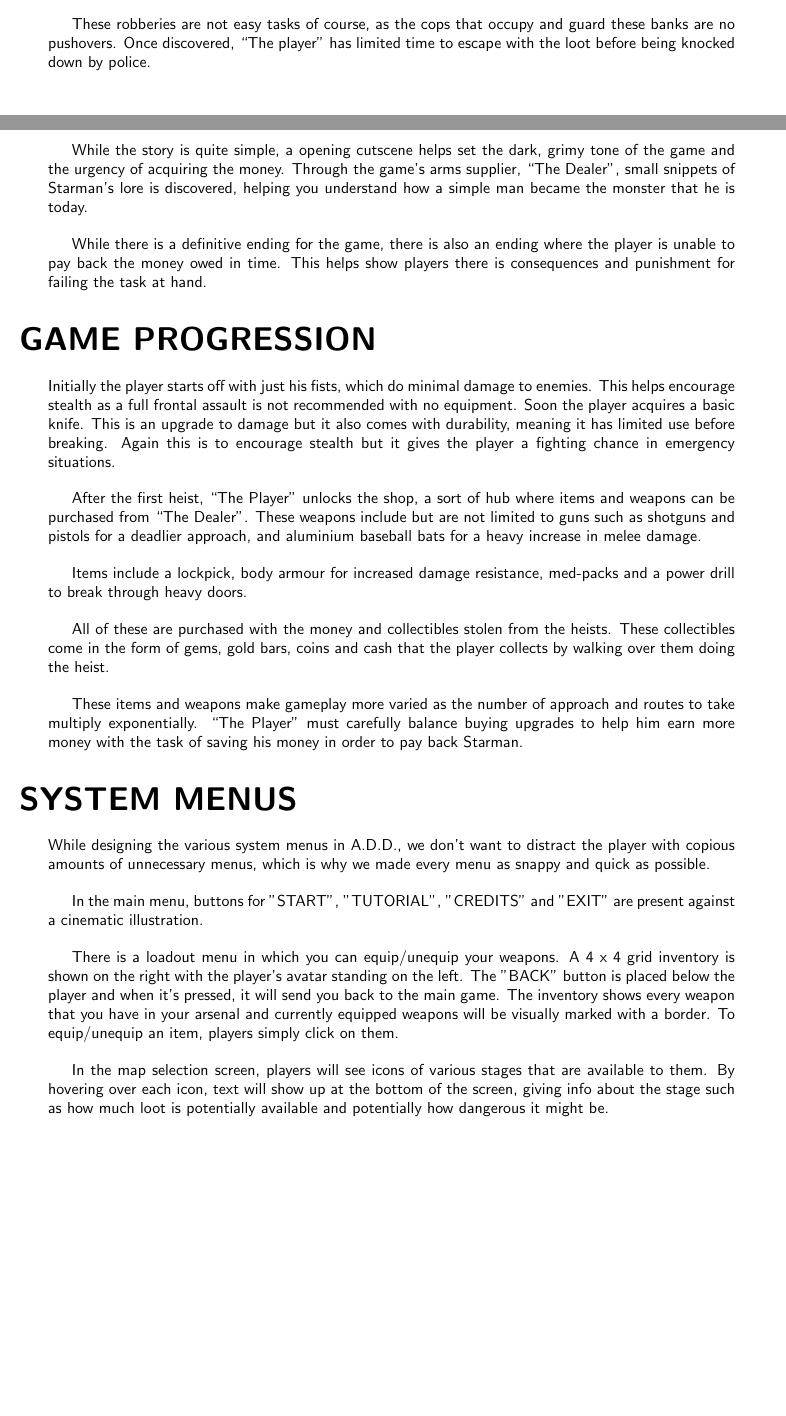
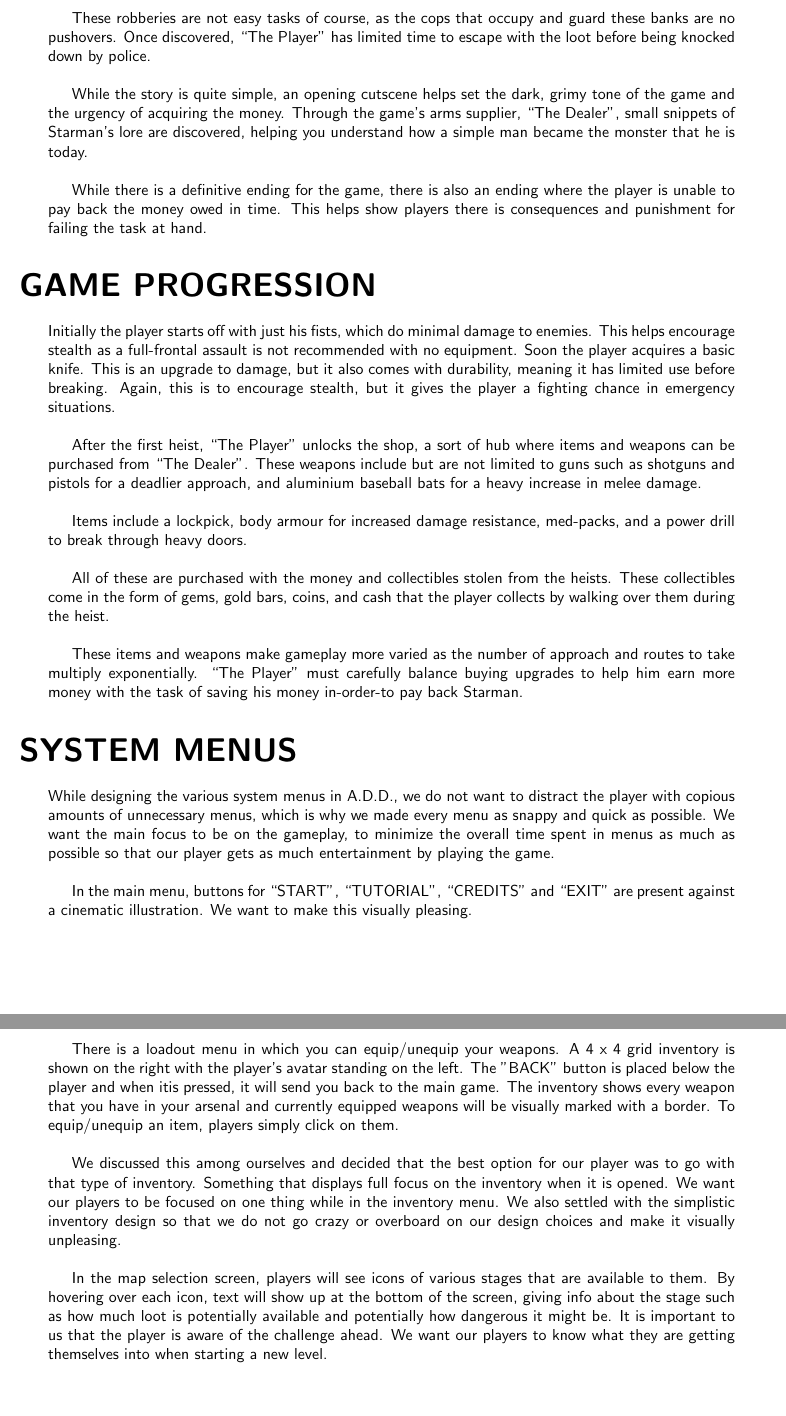
Before and after one commit to TheCaister/At-Debts-Door-Document, a LaTeX document (At Debts Door Document.tex): two parts of pages 3 and 4 of 4 before the commit and two parts of pages 4 and 5 of 5 after it, joined at a grey line, cut so that both start at the same text, the shorter picture padded with empty space. Compiled offline with pdfLaTeX.

Commit message:
added sergiu's edits

```diff
--- a/At Debts Door Document.tex
+++ b/At Debts Door Document.tex
@@ -139,27 +140,29 @@ Starting from a simple robbery of a gas station, “The Player” quickly moves
 \bigbreak
-These robberies are not easy tasks of course, as the cops that occupy and guard these banks are no pushovers. Once discovered, “The player” has limited time to escape with the loot before being knocked down by police.
+These robberies are not easy tasks of course, as the cops that occupy and guard these banks are no pushovers. Once discovered, “The Player” has limited time to escape with the loot before being knocked down by police.
 \bigbreak
-While the story is quite simple, a opening cutscene helps set the dark, grimy tone of the game and the urgency of acquiring the money. Through the game’s arms supplier, “The Dealer”, small snippets of Starman’s lore is discovered, helping you understand how a simple man became the monster that he is today.
+While the story is quite simple, an opening cutscene helps set the dark, grimy tone of the game and the urgency of acquiring the money. Through the game's arms supplier, “The Dealer”, small snippets of Starman's lore are discovered, helping you understand how a simple man became the monster that he is today.
 \bigbreak
 While there is a definitive ending for the game, there is also an ending where the player is unable to pay back the money owed in time. This helps show players there is consequences and punishment for failing the task at hand.
 
 \section{GAME PROGRESSION \label{progression}}
-Initially the player starts off with just his fists, which do minimal damage to enemies. This helps encourage stealth as a full frontal assault is not recommended with no equipment. Soon the player acquires a basic knife. This is an upgrade to damage but it also comes with durability, meaning it has limited use before breaking. Again this is to encourage stealth but it gives the player a fighting chance in emergency situations.
+Initially the player starts off with just his fists, which do minimal damage to enemies. This helps encourage stealth as a full-frontal assault is not recommended with no equipment. Soon the player acquires a basic knife. This is an upgrade to damage, but it also comes with durability, meaning it has limited use before breaking. Again, this is to encourage stealth, but it gives the player a fighting chance in emergency situations.
 \bigbreak
 After the first heist, “The Player” unlocks the shop, a sort of hub where items and weapons can be purchased from “The Dealer”. These weapons include but are not limited to guns such as shotguns and pistols for a deadlier approach, and aluminium baseball bats for a heavy increase in melee damage.
 \bigbreak
-Items include a lockpick, body armour for increased damage resistance, med-packs and a power drill to break through heavy doors.
+Items include a lockpick, body armour for increased damage resistance, med-packs, and a power drill to break through heavy doors.
  \bigbreak
-All of these are purchased with the money and collectibles stolen from the heists. These collectibles come in the form of gems, gold bars, coins and cash that the player collects by walking over them doing the heist.
+All of these are purchased with the money and collectibles stolen from the heists. These collectibles come in the form of gems, gold bars, coins, and cash that the player collects by walking over them during the heist.
 \bigbreak
-These items and weapons make gameplay more varied as the number of approach and routes to take multiply exponentially. “The Player” must carefully balance buying upgrades to help him earn more money with the task of saving his money in order to pay back Starman.
+These items and weapons make gameplay more varied as the number of approach and routes to take multiply exponentially. “The Player” must carefully balance buying upgrades to help him earn more money with the task of saving his money in-order-to pay back Starman.
 
 \section{SYSTEM MENUS \label{menus}}
-While designing the various system menus in A.D.D., we don't want to distract the player with copious amounts of unnecessary menus, which is why we made every menu as snappy and quick as possible.
+While designing the various system menus in A.D.D., we do not want to distract the player with copious amounts of unnecessary menus, which is why we made every menu as snappy and quick as possible. We want the main focus to be on the gameplay, to minimize the overall time spent in menus as much as possible so that our player gets as much entertainment by playing the game.
 \bigbreak
-In the main menu, buttons for "START", "TUTORIAL", "CREDITS" and "EXIT" are present against a cinematic illustration.
+In the main menu, buttons for “START”, “TUTORIAL”, “CREDITS” and “EXIT” are present against a cinematic illustration. We want to make this visually pleasing.
 \bigbreak
-There is a loadout menu in which you can equip/unequip your weapons. A 4 x 4 grid inventory is shown on the right with the player's avatar standing on the left. The "BACK" button is placed below the player and when it's pressed, it will send you back to the main game. The inventory shows every weapon that you have in your arsenal and currently equipped weapons will be visually marked with a border. To equip/unequip an item, players simply click on them.
+There is a loadout menu in which you can equip/unequip your weapons. A 4 x 4 grid inventory is shown on the right with the player's avatar standing on the left. The "BACK" button is placed below the player and when itis pressed, it will send you back to the main game. The inventory shows every weapon that you have in your arsenal and currently equipped weapons will be visually marked with a border. To equip/unequip an item, players simply click on them.
 \bigbreak
-In the map selection screen, players will see icons of various stages that are available to them. By hovering over each icon, text will show up at the bottom of the screen, giving info about the stage such as how much loot is potentially available and potentially how dangerous it might be.
+We discussed this among ourselves and decided that the best option for our player was to go with that type of inventory. Something that displays full focus on the inventory when it is opened. We want our players to be focused on one thing while in the inventory menu. We also settled with the simplistic inventory design so that we do not go crazy or overboard on our design choices and make it visually unpleasing.
+\bigbreak
+In the map selection screen, players will see icons of various stages that are available to them. By hovering over each icon, text will show up at the bottom of the screen, giving info about the stage such as how much loot is potentially available and potentially how dangerous it might be. It is important to us that the player is aware of the challenge ahead. We want our players to know what they are getting themselves into when starting a new level.
 \end{document}
```
Also changed, not shown: At Debts Door Document.tex (21 more changed lines).
